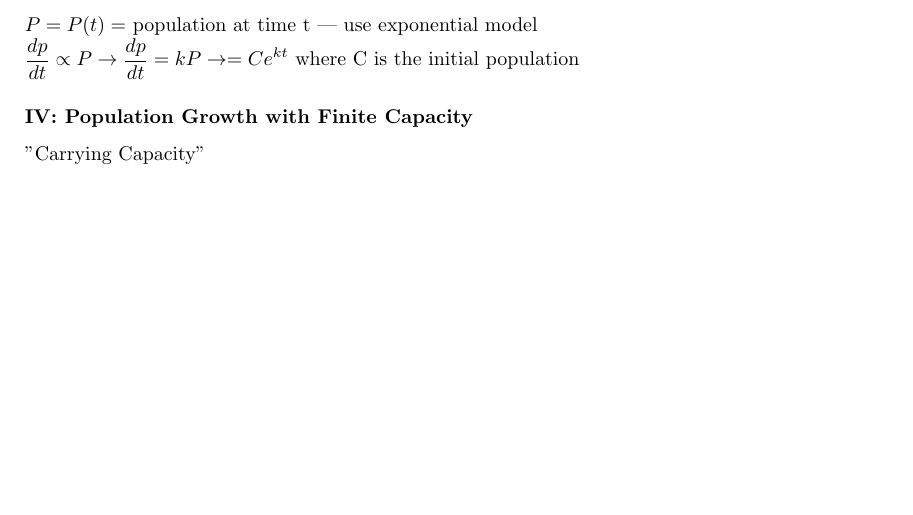
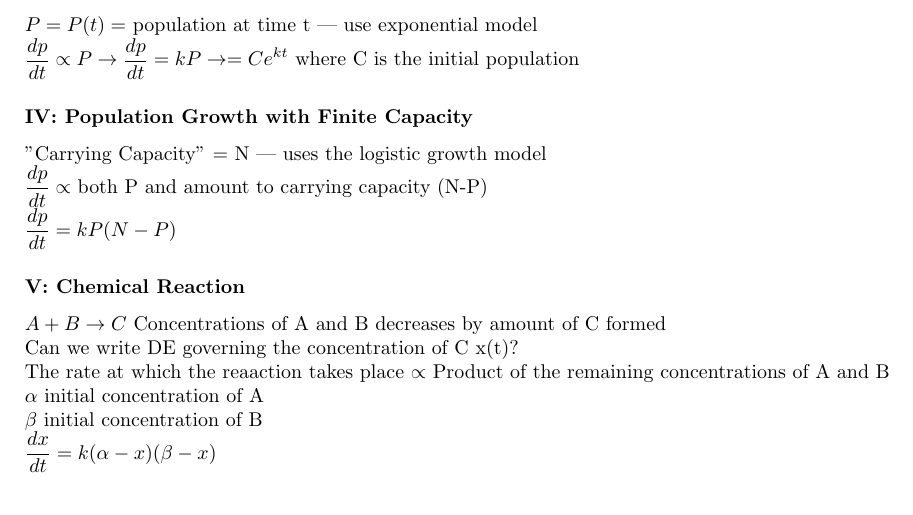
Before and after one commit to tpate0562/MATH2-Lecture-Notes, a LaTeX document (MATH2 Lecture Notes.tex): part of page 3 of 4, cut so that both start at the same text. Compiled offline with pdfLaTeX.

Commit message:
1.2 Added

```diff
--- a/MATH2 Lecture Notes.tex
+++ b/MATH2 Lecture Notes.tex
@@ -96,12 +96,16 @@ $
 $P=P(t) =$ population at time t — use exponential model \\
 $\frac{dp}{dt} \propto P \rightarrow \frac{dp}{dt} = kP \rightarrow = Ce^{kt}$ where C is the initial population
 \subsubsection*{IV: Population Growth with Finite Capacity}
-"Carrying Capacity"
-
-
-
-
-
+"Carrying Capacity" = N — uses the logistic growth model\\
+$\frac{dp}{dt} \propto $ both P and amount to carrying capacity (N-P)\\
+$\frac{dp}{dt}=kP(N-P)$
+\subsubsection*{V: Chemical Reaction}
+$A+B\rightarrow C$ Concentrations of A and B decreases by amount of C formed \\
+Can we write DE governing the concentration of C x(t)? \\
+The rate at which the reaaction takes place $\propto$ Product of the remaining concentrations of A and B
+\\ $\alpha$ initial concentration of A
+\\ $\beta$ initial concentration of B
+\\ $\frac{dx}{dt} = k(\alpha - x)(\beta - x)$
 
 
 
```
Also changed, not shown: MATH2 Lecture Notes.pdf, 3 other files.
